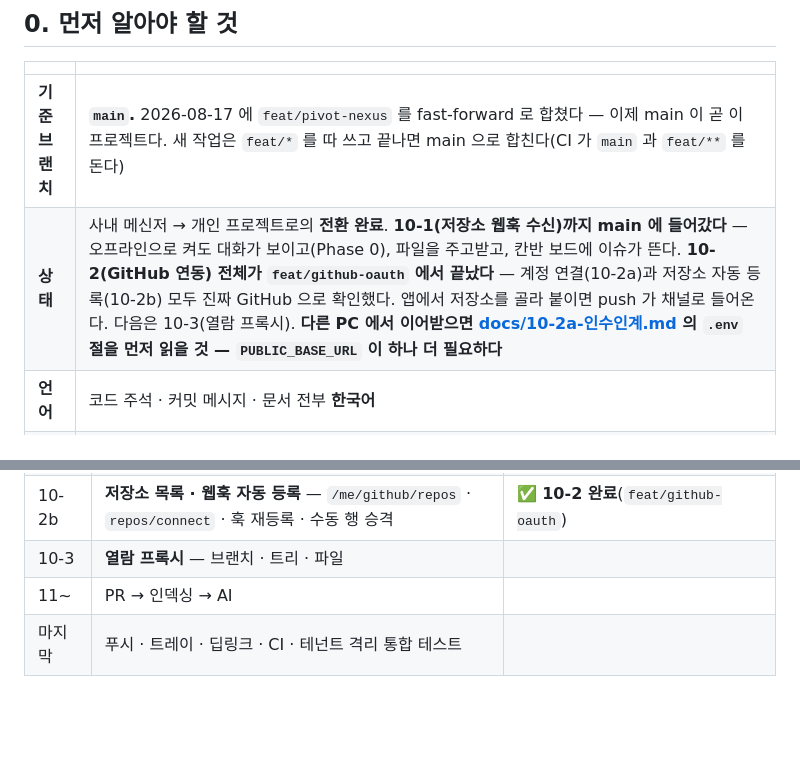
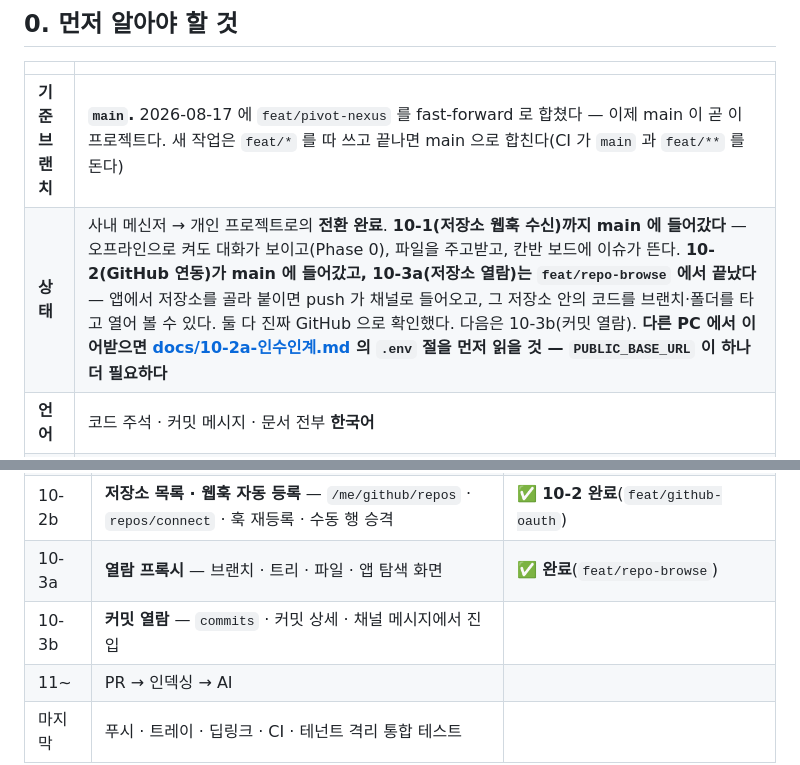
Before and after one commit to dbsrjs/Nexus, a Markdown page: CLAUDE.md, 2 parts joined by grey strips. Drawn GitHub-style; blank space fills up the shorter version.

```diff
--- a/CLAUDE.md
+++ b/CLAUDE.md
@@ -12,7 +12,7 @@
 | | |
 |---|---|
 | **기준 브랜치** | **`main`.** 2026-08-17 에 `feat/pivot-nexus` 를 fast-forward 로 합쳤다 — 이제 main 이 곧 이 프로젝트다. 새 작업은 `feat/*` 를 따 쓰고 끝나면 main 으로 합친다(CI 가 `main` 과 `feat/**` 를 돈다) |
-| **상태** | 사내 메신저 → 개인 프로젝트로의 **전환 완료**. **10-1(저장소 웹훅 수신)까지 main 에 들어갔다** — 오프라인으로 켜도 대화가 보이고(Phase 0), 파일을 주고받고, 칸반 보드에 이슈가 뜬다. **10-2(GitHub 연동) 전체가 `feat/github-oauth` 에서 끝났다** — 계정 연결(10-2a)과 저장소 자동 등록(10-2b) 모두 진짜 GitHub 으로 확인했다. 앱에서 저장소를 골라 붙이면 push 가 채널로 들어온다. 다음은 10-3(열람 프록시). **다른 PC 에서 이어받으면 [docs/10-2a-인수인계.md](docs/10-2a-인수인계.md) 의 `.env` 절을 먼저 읽을 것 — `PUBLIC_BASE_URL` 이 하나 더 필요하다** |
+| **상태** | 사내 메신저 → 개인 프로젝트로의 **전환 완료**. **10-1(저장소 웹훅 수신)까지 main 에 들어갔다** — 오프라인으로 켜도 대화가 보이고(Phase 0), 파일을 주고받고, 칸반 보드에 이슈가 뜬다. **10-2(GitHub 연동)가 main 에 들어갔고, 10-3a(저장소 열람)는 `feat/repo-browse` 에서 끝났다** — 앱에서 저장소를 골라 붙이면 push 가 채널로 들어오고, 그 저장소 안의 코드를 브랜치·폴더를 타고 열어 볼 수 있다. 둘 다 진짜 GitHub 으로 확인했다. 다음은 10-3b(커밋 열람). **다른 PC 에서 이어받으면 [docs/10-2a-인수인계.md](docs/10-2a-인수인계.md) 의 `.env` 절을 먼저 읽을 것 — `PUBLIC_BASE_URL` 이 하나 더 필요하다** |
 | **언어** | 코드 주석 · 커밋 메시지 · 문서 전부 **한국어** |
 | **커밋 저자** | 사용자(`dbsrjs1224@gmail.com`) 단독. **`Co-Authored-By: Claude` 를 넣지 않는다** |
 
@@ -1064,7 +1118,8 @@ REST 전제로 짰다가 다시 쓰게 된다. 그래서 **실시간은 앱보
 | 10-1 | **저장소 웹훅 수신** — 서명 검증 · 이벤트 적재 · 채널 게시 | ✅ |
 | 10-2a | **GitHub 계정 연결** — OAuth 시작 · 콜백 · 토큰 암호화 · `oauth:connected` · 앱 연결 화면 | ✅ **완료**(`feat/github-oauth` — main 에 아직 안 합쳤다) |
 | 10-2b | **저장소 목록 · 웹훅 자동 등록** — `/me/github/repos` · `repos/connect` · 훅 재등록 · 수동 행 승격 | ✅ **10-2 완료**(`feat/github-oauth`) |
-| 10-3 | **열람 프록시** — 브랜치 · 트리 · 파일 | |
+| 10-3a | **열람 프록시** — 브랜치 · 트리 · 파일 · 앱 탐색 화면 | ✅ **완료**(`feat/repo-browse`) |
+| 10-3b | **커밋 열람** — `commits` · 커밋 상세 · 채널 메시지에서 진입 | |
 | 11~ | PR → 인덱싱 → AI | |
 | 마지막 | 푸시 · 트레이 · 딥링크 · CI · 테넌트 격리 통합 테스트 | |
 
```
Also changed, not shown: other parts of CLAUDE.md (+55 -1 lines), docs/전환-계획.md (+10 -1 lines).
